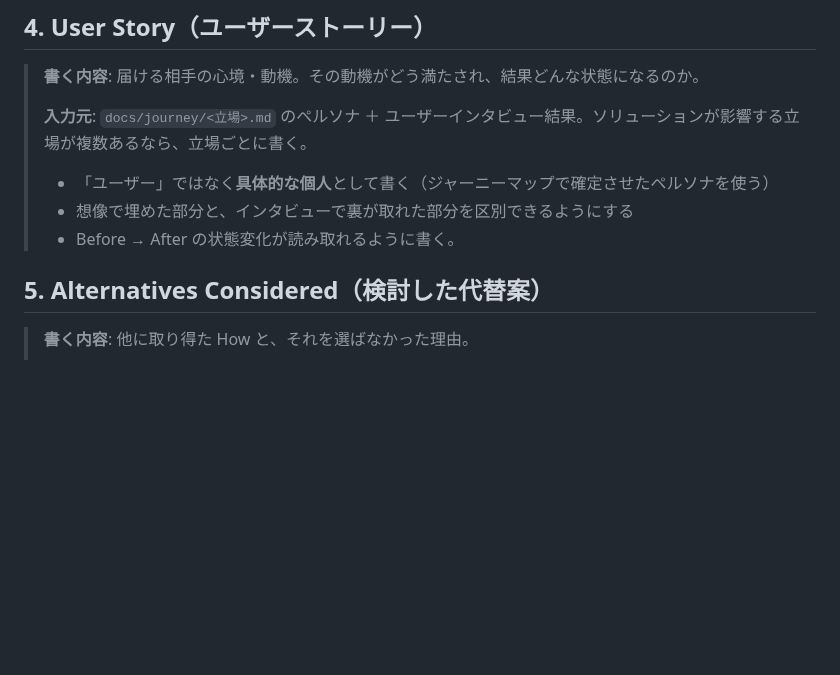
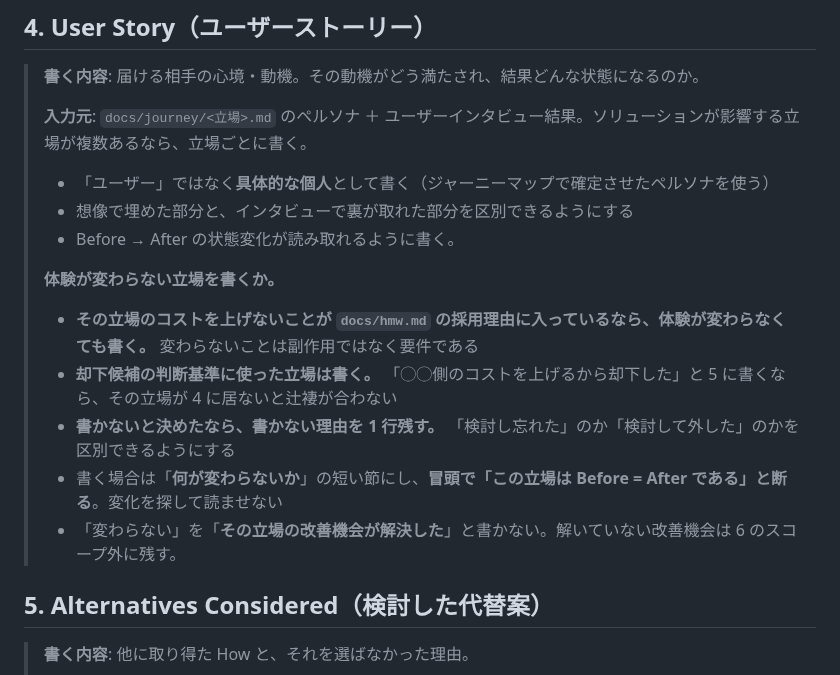
Before and after one commit to jun-eg/school-festival-shift, a Markdown page: docs/design-doc-template.md, the part around the change. Rendered like a GitHub page; blank space fills up the shorter version.

Commit message:
docs: 体験が変わらない立場を User Story に書くかの判断基準を design-doc skill に足す
`.claude/skills/design-doc/SKILL.md` の User Story の指示は
「他の立場の体験も変えるなら、その立場のペルソナでも User Story を書く」
の 1 行だけで、体験が変わらない立場の扱いがどちらとも読めた（#78）。

判定を書き足す。

- その立場のコストを上げないことが採用理由に入っているなら、
  体験が変わらなくても書く（変わらないことは副作用ではなく要件）
- 却下候補の判断基準に使った立場は書く。
  5. Alternatives Considered に「◯◯側のコストを上げるから却下した」と
  書くなら、その立場が 4 に居ないと辻褄が合わない
- 書かないと決めたなら、書かない理由を 1 行残す
- 書く場合は「何が変わらないか」の短い節にし、冒頭で Before = After と断る
- 「変わらない」を「その立場の改善機会が解決した」と書かない。
  解いていないものは 6 のスコープ外に残す

完了チェックに 2 行、`docs/design-doc-template.md` の 4 のガイドに
同じ判断基準を足して、skill と揃えた。

Closes #79

```diff
--- a/docs/design-doc-template.md
+++ b/docs/design-doc-template.md
@@ -70,6 +70,14 @@
 > - 「ユーザー」ではなく**具体的な個人**として書く（ジャーニーマップで確定させたペルソナを使う）
 > - 想像で埋めた部分と、インタビューで裏が取れた部分を区別できるようにする
 > - Before → After の状態変化が読み取れるように書く。
+>
+> **体験が変わらない立場を書くか。**
+>
+> - **その立場のコストを上げないことが `docs/hmw.md` の採用理由に入っているなら、体験が変わらなくても書く。** 変わらないことは副作用ではなく要件である
+> - **却下候補の判断基準に使った立場は書く。** 「◯◯側のコストを上げるから却下した」と 5 に書くなら、その立場が 4 に居ないと辻褄が合わない
+> - **書かないと決めたなら、書かない理由を 1 行残す。** 「検討し忘れた」のか「検討して外した」のかを区別できるようにする
+> - 書く場合は「**何が変わらないか**」の短い節にし、**冒頭で「この立場は Before = After である」と断る**。変化を探して読ませない
+> - 「変わらない」を「**その立場の改善機会が解決した**」と書かない。解いていない改善機会は 6 のスコープ外に残す。
 
 ## 5. Alternatives Considered（検討した代替案）
 
```
Also changed, not shown: 1 other file.
